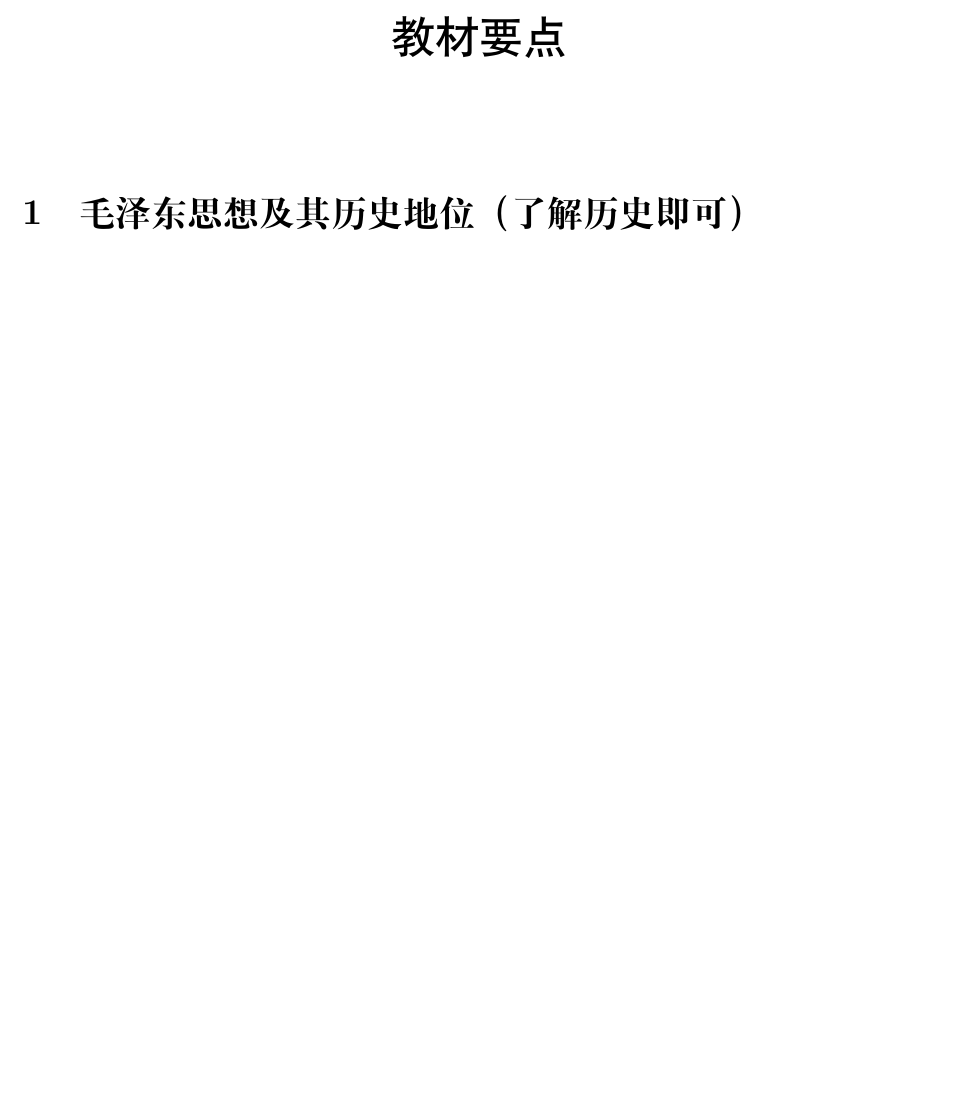
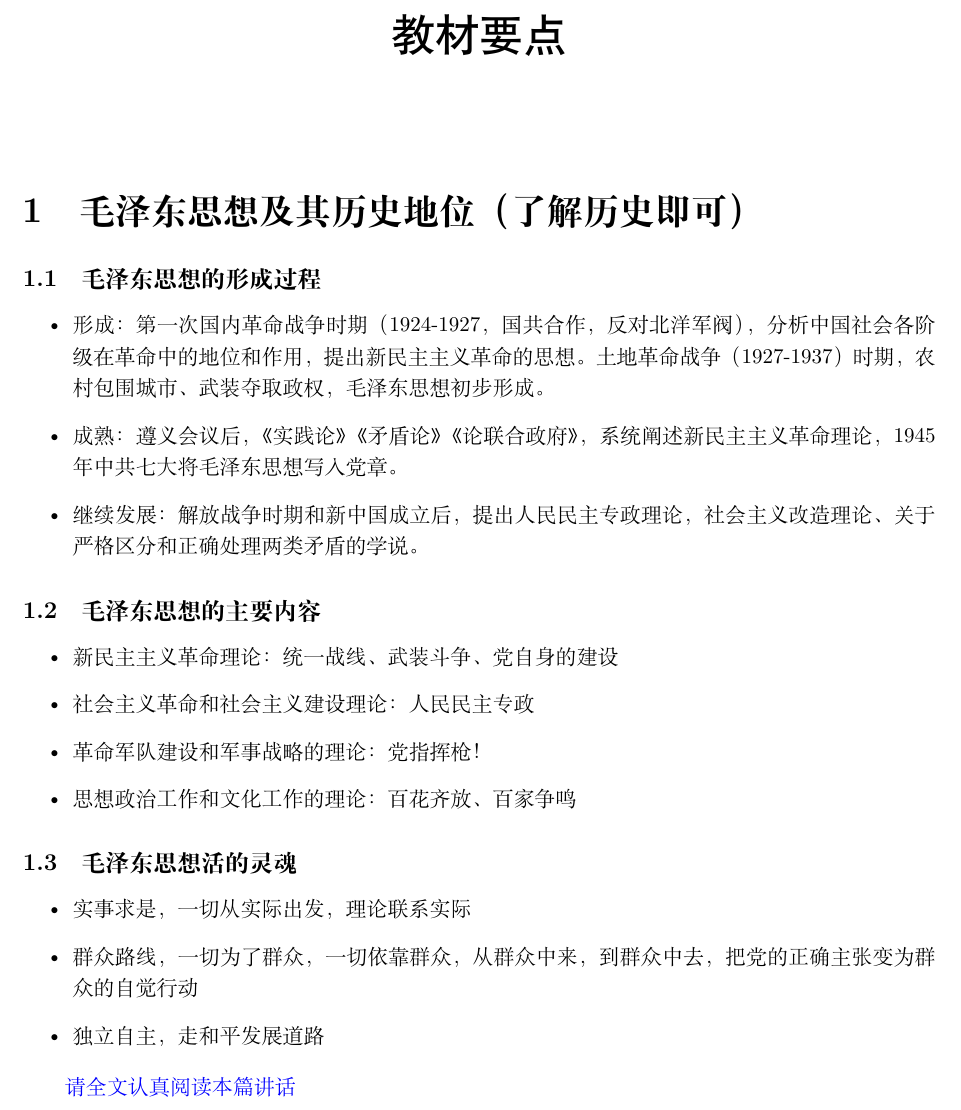
Before and after one commit to Citing/Xi-Theory, a LaTeX document (教材要点.tex): part of the page, cut so that both start at the same text, the shorter picture padded with empty space. Compiled offline with XeLaTeX.

Commit message:
毛泽东思想

```diff
--- a/教材要点.tex
+++ b/教材要点.tex
@@ -3,6 +3,7 @@
 \usepackage{fancyhdr}
 \usepackage{setspace}
 \usepackage{titlesec}
+\usepackage[colorlinks, urlcolor=blue]{hyperref}
 
 \geometry{top=2.6cm, bottom=2.6cm, left=2.45cm, right=2.45cm, headsep=0.4cm, foot=1.12cm}
 \onehalfspacing
@@ -28,6 +29,28 @@
 
 % 教材知识点
 \section{毛泽东思想及其历史地位（了解历史即可）}
+    \subsection{毛泽东思想的形成过程}
+    \begin{itemize}
+        \item 形成：第一次国内革命战争时期（1924-1927，国共合作，反对北洋军阀），分析中国社会各阶级在革命中的地位和作用，提出新民主主义革命的思想。
+        土地革命战争（1927-1937）时期，农村包围城市、武装夺取政权，毛泽东思想初步形成。
+        \item 成熟：遵义会议后，《实践论》《矛盾论》《论联合政府》，系统阐述新民主主义革命理论，1945年中共七大将毛泽东思想写入党章。
+        \item 继续发展：解放战争时期和新中国成立后，提出人民民主专政理论，社会主义改造理论、关于严格区分和正确处理两类矛盾的学说。
+    \end{itemize}
 
+    \subsection{毛泽东思想的主要内容}
+    \begin{itemize}
+        \item 新民主主义革命理论：统一战线、武装斗争、党自身的建设
+        \item 社会主义革命和社会主义建设理论：人民民主专政
+        \item 革命军队建设和军事战略的理论：党指挥枪！
+        \item 思想政治工作和文化工作的理论：百花齐放、百家争鸣
+    \end{itemize}
 
+    \subsection{毛泽东思想活的灵魂}
+    \begin{itemize}
+        \item 实事求是，一切从实际出发，理论联系实际
+        \item 群众路线，一切为了群众，一切依靠群众，从群众中来，到群众中去，把党的正确主张变为群众的自觉行动
+        \item 独立自主，走和平发展道路
+    \end{itemize}
+
+    \href{http://www.xinhuanet.com//politics/2013-12/26/c_118723453.htm}{请全文认真阅读本篇讲话}
 \end{document}
```
Also changed, not shown: README.md, 教材要点.pdf.
